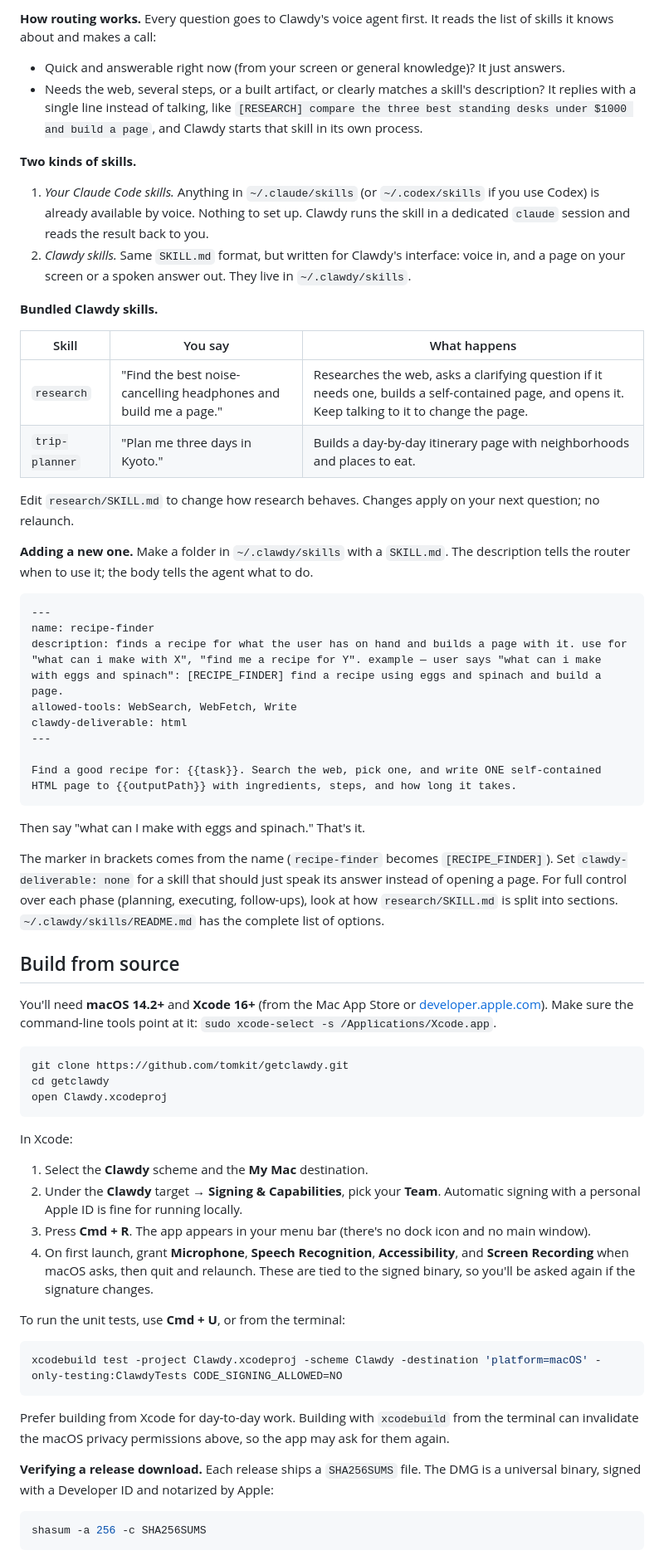
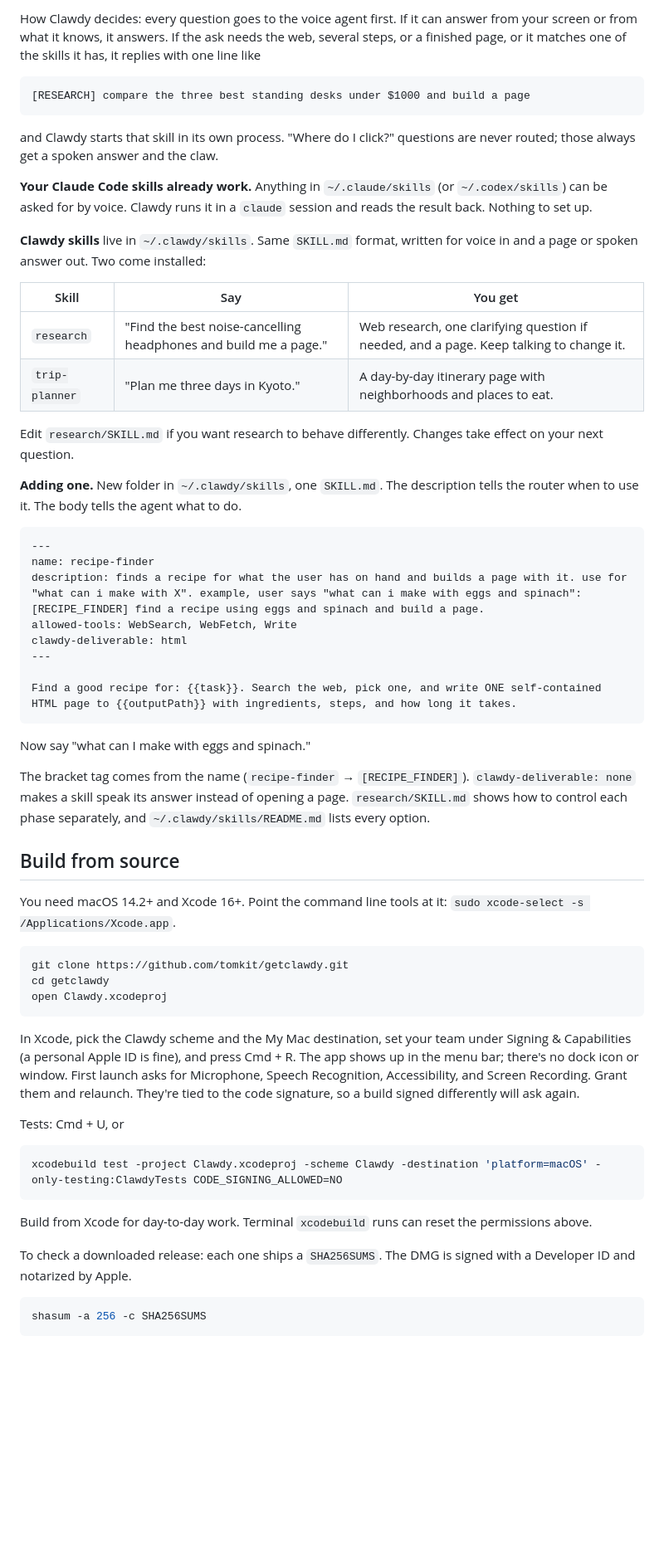
Before and after one commit to tomkit/getclawdy, a Markdown page: README.md, the part around one of its changes. Shown at 83% size. GitHub-like rendering; blank space fills up the shorter version.

Commit message:
docs: tighten the README on top of the latest edits
Co-Authored-By: Claude Opus 5 (1M context) <noreply@anthropic.com>

````diff
--- a/README.md
+++ b/README.md
@@ -71,29 +70,29 @@ Clawdy can give quick spoken answers to most questions. For more complex questio
 
-**How routing works.** Every question goes to Clawdy's voice agent first. It reads the list of skills it knows about and makes a call:
+How Clawdy decides: every question goes to the voice agent first. If it can answer from your screen or from what it knows, it answers. If the ask needs the web, several steps, or a finished page, or it matches one of the skills it has, it replies with one line like
 
-- Quick and answerable right now (from your screen or general knowledge)? It just answers.
-- Needs the web, several steps, or a built artifact, or clearly matches a skill's description? It replies with a single line instead of talking, like `[RESEARCH] compare the three best standing desks under $1000 and build a page`, and Clawdy starts that skill in its own process.
+```
+[RESEARCH] compare the three best standing desks under $1000 and build a page
+```
 
-**Two kinds of skills.**
+and Clawdy starts that skill in its own process. "Where do I click?" questions are never routed; those always get a spoken answer and the claw.
 
-1. *Your Claude Code skills.* Anything in `~/.claude/skills` (or `~/.codex/skills` if you use Codex) is already available by voice. Nothing to set up. Clawdy runs the skill in a dedicated `claude` session and reads the result back to you.
-2. *Clawdy skills.* Same `SKILL.md` format, but written for Clawdy's interface: voice in, and a page on your screen or a spoken answer out. They live in `~/.clawdy/skills`.
+**Your Claude Code skills already work.** Anything in `~/.claude/skills` (or `~/.codex/skills`) can be asked for by voice. Clawdy runs it in a `claude` session and reads the result back. Nothing to set up.
 
-**Bundled Clawdy skills.**
+**Clawdy skills** live in `~/.clawdy/skills`. Same `SKILL.md` format, written for voice in and a page or spoken answer out. Two come installed:
 
-| Skill | You say | What happens |
+| Skill | Say | You get |
 |---|---|---|
-| `research` | "Find the best noise-cancelling headphones and build me a page." | Researches the web, asks a clarifying question if it needs one, builds a self-contained page, and opens it. Keep talking to it to change the page. |
-| `trip-planner` | "Plan me three days in Kyoto." | Builds a day-by-day itinerary page with neighborhoods and places to eat.
+| `research` | "Find the best noise-cancelling headphones and build me a page." | Web research, one clarifying question if needed, and a page. Keep talking to change it. |
+| `trip-planner` | "Plan me three days in Kyoto." | A day-by-day itinerary page with neighborhoods and places to eat. |
 
-Edit `research/SKILL.md` to change how research behaves. Changes apply on your next question; no relaunch.
+Edit `research/SKILL.md` if you want research to behave differently. Changes take effect on your next question.
 
-**Adding a new one.** Make a folder in `~/.clawdy/skills` with a `SKILL.md`. The description tells the router when to use it; the body tells the agent what to do.
+**Adding one.** New folder in `~/.clawdy/skills`, one `SKILL.md`. The description tells the router when to use it. The body tells the agent what to do.
 
 ```markdown
 ---
 name: recipe-finder
-description: finds a recipe for what the user has on hand and builds a page with it. use for "what can i make with X", "find me a recipe for Y". example — user says "what can i make with eggs and spinach": [RECIPE_FINDER] find a recipe using eggs and spinach and build a page.
+description: finds a recipe for what the user has on hand and builds a page with it. use for "what can i make with X". example, user says "what can i make with eggs and spinach": [RECIPE_FINDER] find a recipe using eggs and spinach and build a page.
 allowed-tools: WebSearch, WebFetch, Write
 clawdy-deliverable: html
 ---
@@ -101,13 +100,13 @@ clawdy-deliverable: html
 Find a good recipe for: {{task}}. Search the web, pick one, and write ONE self-contained HTML page to {{outputPath}} with ingredients, steps, and how long it takes.
 ```
 
-Then say "what can I make with eggs and spinach." That's it.
+Now say "what can I make with eggs and spinach."
 
-The marker in brackets comes from the name (`recipe-finder` becomes `[RECIPE_FINDER]`). Set `clawdy-deliverable: none` for a skill that should just speak its answer instead of opening a page. For full control over each phase (planning, executing, follow-ups), look at how `research/SKILL.md` is split into sections. `~/.clawdy/skills/README.md` has the complete list of options.
+The bracket tag comes from the name (`recipe-finder` → `[RECIPE_FINDER]`). `clawdy-deliverable: none` makes a skill speak its answer instead of opening a page. `research/SKILL.md` shows how to control each phase separately, and `~/.clawdy/skills/README.md` lists every option.
 
 ## Build from source
 
-You'll need **macOS 14.2+** and **Xcode 16+** (from the Mac App Store or [developer.apple.com](https://developer.apple.com/xcode/)). Make sure the command-line tools point at it: `sudo xcode-select -s /Applications/Xcode.app`.
+You need macOS 14.2+ and Xcode 16+. Point the command line tools at it: `sudo xcode-select -s /Applications/Xcode.app`.
 
 ```bash
 git clone https://github.com/tomkit/getclawdy.git
@@ -115,22 +114,17 @@ cd getclawdy
 open Clawdy.xcodeproj
 ```
 
-In Xcode:
+In Xcode, pick the Clawdy scheme and the My Mac destination, set your team under Signing & Capabilities (a personal Apple ID is fine), and press Cmd + R. The app shows up in the menu bar; there's no dock icon or window. First launch asks for Microphone, Speech Recognition, Accessibility, and Screen Recording. Grant them and relaunch. They're tied to the code signature, so a build signed differently will ask again.
 
-1. Select the **Clawdy** scheme and the **My Mac** destination.
-2. Under the **Clawdy** target → **Signing & Capabilities**, pick your **Team**. Automatic signing with a personal Apple ID is fine for running locally.
-3. Press **Cmd + R**. The app appears in your menu bar (there's no dock icon and no main window).
-4. On first launch, grant **Microphone**, **Speech Recognition**, **Accessibility**, and **Screen Recording** when macOS asks, then quit and relaunch. These are tied to the signed binary, so you'll be asked again if the signature changes.
-
-To run the unit tests, use **Cmd + U**, or from the terminal:
+Tests: Cmd + U, or
 
 ```bash
 xcodebuild test -project Clawdy.xcodeproj -scheme Clawdy -destination 'platform=macOS' -only-testing:ClawdyTests CODE_SIGNING_ALLOWED=NO
 ```
 
-Prefer building from Xcode for day-to-day work. Building with `xcodebuild` from the terminal can invalidate the macOS privacy permissions above, so the app may ask for them again.
+Build from Xcode for day-to-day work. Terminal `xcodebuild` runs can reset the permissions above.
 
-**Verifying a release download.** Each release ships a `SHA256SUMS` file. The DMG is a universal binary, signed with a Developer ID and notarized by Apple:
+To check a downloaded release: each one ships a `SHA256SUMS`. The DMG is signed with a Developer ID and notarized by Apple.
 
 ```bash
 shasum -a 256 -c SHA256SUMS
````
Also changed, not shown: other parts of README.md (+22 -23 lines).
